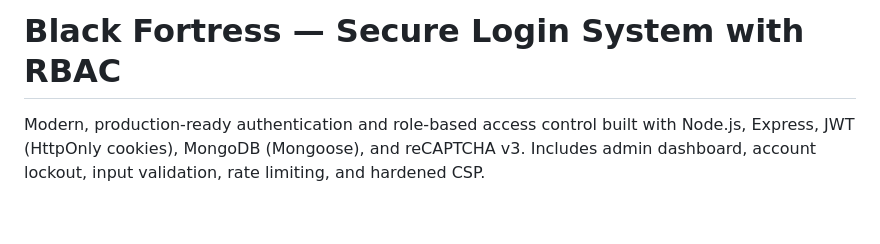
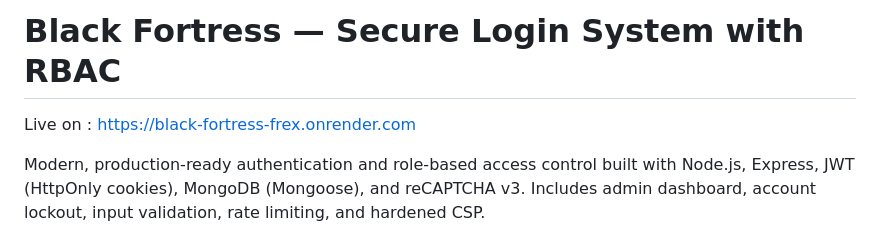
Before and after one commit to harshparikh2004/Black-Fortress, a Markdown page: README.md, the part around the change. Drawn GitHub-style; blank space fills up the shorter version.

```diff
--- a/README.md
+++ b/README.md
@@ -1,4 +1,6 @@
 # Black Fortress — Secure Login System with RBAC
+
+Live on : https://black-fortress-frex.onrender.com
 
 Modern, production‑ready authentication and role‑based access control built with Node.js, Express, JWT (HttpOnly cookies), MongoDB (Mongoose), and reCAPTCHA v3. Includes admin dashboard, account lockout, input validation, rate limiting, and hardened CSP.
 
```
